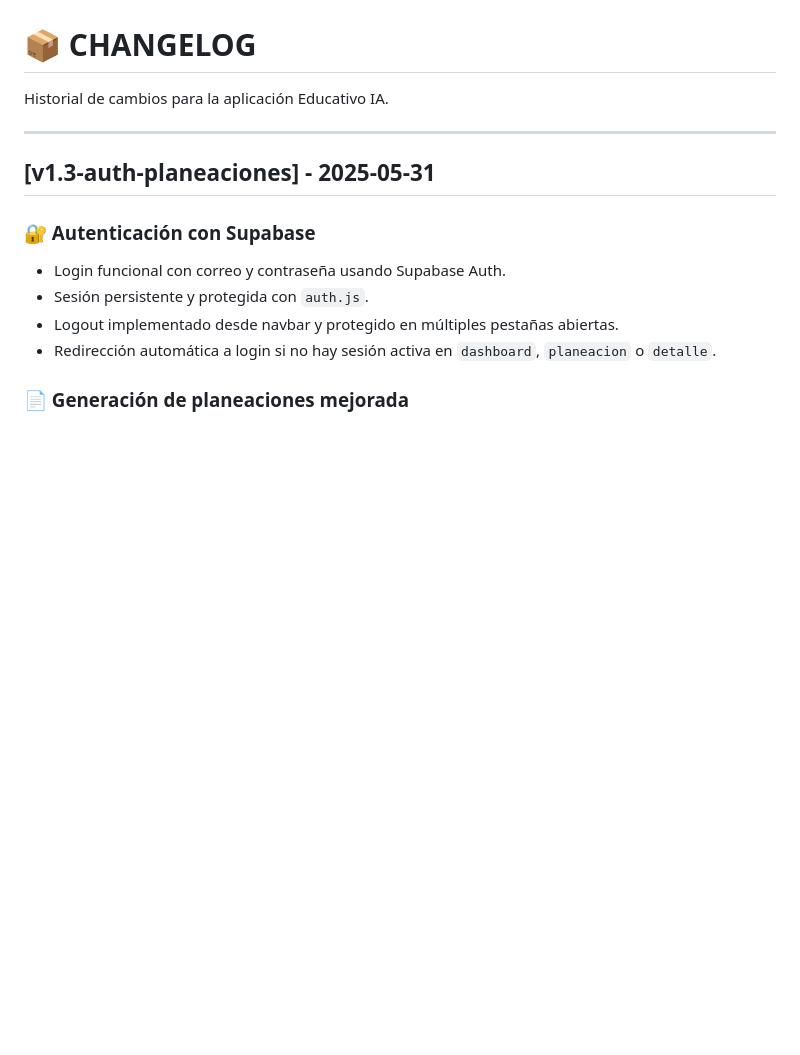
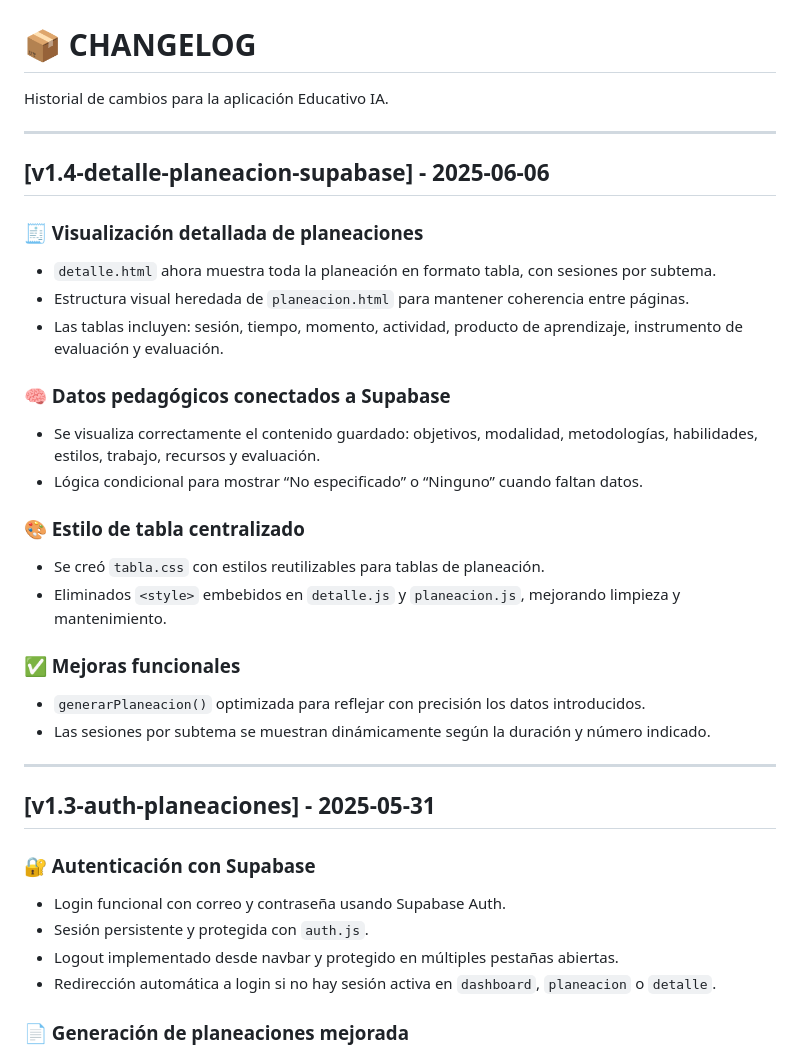
Before and after one commit to RafaelMenchaca/planeacion-docente-ia, a Markdown page: CHANGELOG.md, the part around the change. GitHub-like rendering; blank space fills up the shorter version.

Commit message:
docs: CHANGELOG upadted

```diff
--- a/CHANGELOG.md
+++ b/CHANGELOG.md
@@ -1,6 +1,27 @@
 # 📦 CHANGELOG
 
 Historial de cambios para la aplicación Educativo IA.
+
+---
+
+## [v1.4-detalle-planeacion-supabase] - 2025-06-06
+
+### 🧾 Visualización detallada de planeaciones
+- `detalle.html` ahora muestra toda la planeación en formato tabla, con sesiones por subtema.
+- Estructura visual heredada de `planeacion.html` para mantener coherencia entre páginas.
+- Las tablas incluyen: sesión, tiempo, momento, actividad, producto de aprendizaje, instrumento de evaluación y evaluación.
+
+### 🧠 Datos pedagógicos conectados a Supabase
+- Se visualiza correctamente el contenido guardado: objetivos, modalidad, metodologías, habilidades, estilos, trabajo, recursos y evaluación.
+- Lógica condicional para mostrar “No especificado” o “Ninguno” cuando faltan datos.
+
+### 🎨 Estilo de tabla centralizado
+- Se creó `tabla.css` con estilos reutilizables para tablas de planeación.
+- Eliminados `<style>` embebidos en `detalle.js` y `planeacion.js`, mejorando limpieza y mantenimiento.
+
+### ✅ Mejoras funcionales
+- `generarPlaneacion()` optimizada para reflejar con precisión los datos introducidos.
+- Las sesiones por subtema se muestran dinámicamente según la duración y número indicado.
 
 ---
 
```
